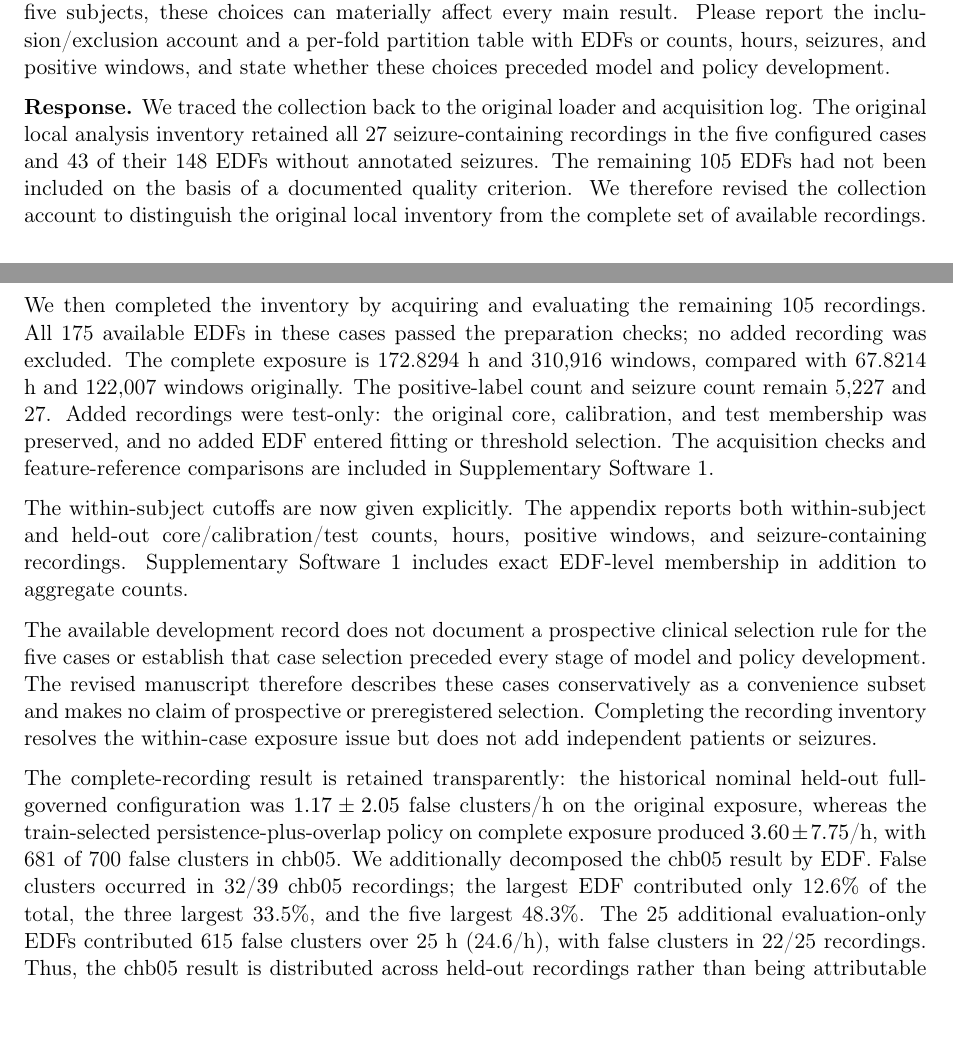
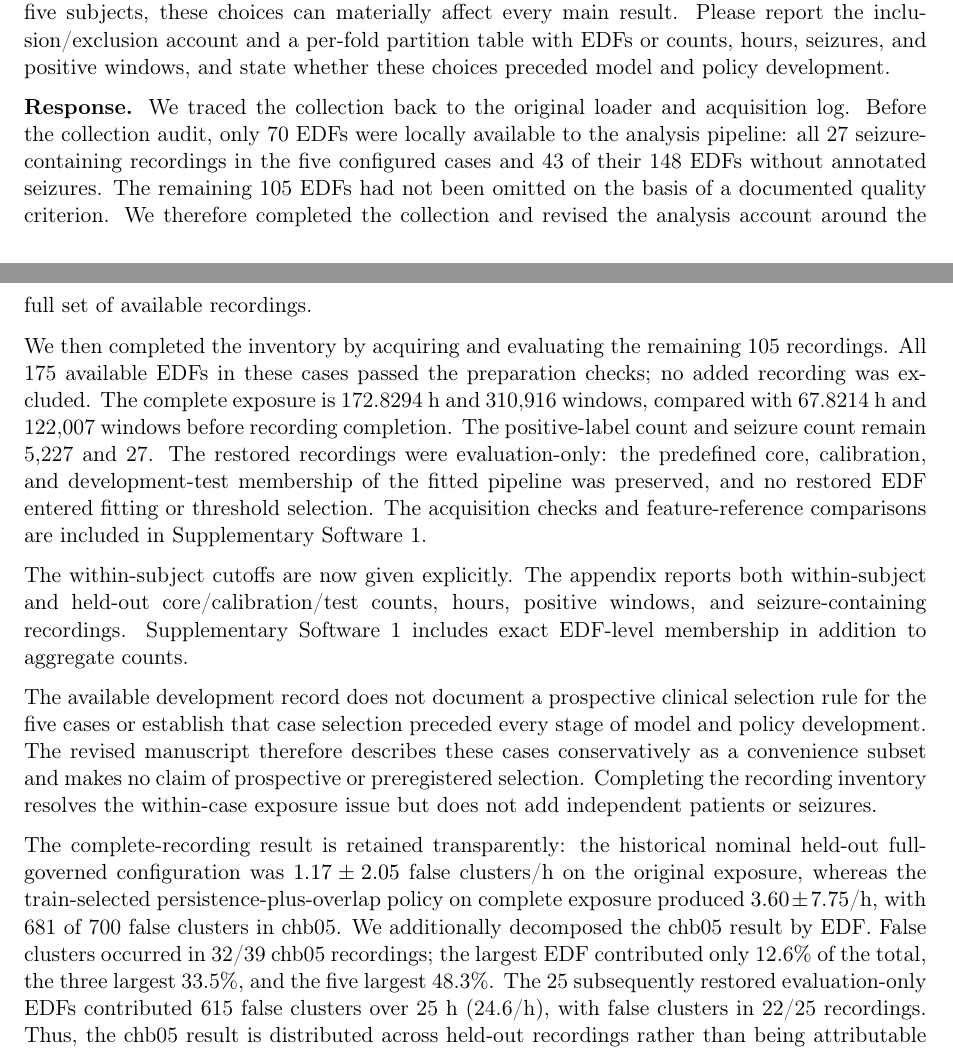
Before and after one commit to squareshorts/xAI-VNS, a LaTeX document (manuscript/response_to_reviewers.tex): two parts of pages 2 and 3 of 8, joined at a grey line, cut so that both start at the same text, the shorter picture padded with empty space. Compiled offline with pdfLaTeX.

Commit message:
Remove misleading inventory wording from reviewer response

```diff
--- a/manuscript/response_to_reviewers.tex
+++ b/manuscript/response_to_reviewers.tex
@@ -39,15 +39,15 @@ The revised table and figures show these trade-offs, and the paired values, all
 
 \textbf{Comment.} Define the cohort and every analysis partition. Section 2.3 and Table 1 name five CHB-MIT subjects but do not explain the source population, eligibility criteria, exclusions, or why these five were chosen. Section 2.4 describes chronological and nested-calibration splitting without giving subject-level cutoffs or the core-model, calibration, and test composition. With five subjects, these choices can materially affect every main result. Please report the inclusion/exclusion account and a per-fold partition table with EDFs or counts, hours, seizures, and positive windows, and state whether these choices preceded model and policy development.
 
-\textbf{Response.} We traced the collection back to the original loader and acquisition log. The original local analysis inventory retained all 27 seizure-containing recordings in the five configured cases and 43 of their 148 EDFs without annotated seizures. The remaining 105 EDFs had not been included on the basis of a documented quality criterion. We therefore revised the collection account to distinguish the original local inventory from the complete set of available recordings.
+\textbf{Response.} We traced the collection back to the original loader and acquisition log. Before the collection audit, only 70 EDFs were locally available to the analysis pipeline: all 27 seizure-containing recordings in the five configured cases and 43 of their 148 EDFs without annotated seizures. The remaining 105 EDFs had not been omitted on the basis of a documented quality criterion. We therefore completed the collection and revised the analysis account around the full set of available recordings.
 
-We then completed the inventory by acquiring and evaluating the remaining 105 recordings. All 175 available EDFs in these cases passed the preparation checks; no added recording was excluded. The complete exposure is 172.8294 h and 310,916 windows, compared with 67.8214 h and 122,007 windows originally. The positive-label count and seizure count remain 5,227 and 27. Added recordings were test-only: the original core, calibration, and test membership was preserved, and no added EDF entered fitting or threshold selection. The acquisition checks and feature-reference comparisons are included in Supplementary Software 1.
+We then completed the inventory by acquiring and evaluating the remaining 105 recordings. All 175 available EDFs in these cases passed the preparation checks; no added recording was excluded. The complete exposure is 172.8294 h and 310,916 windows, compared with 67.8214 h and 122,007 windows before recording completion. The positive-label count and seizure count remain 5,227 and 27. The restored recordings were evaluation-only: the predefined core, calibration, and development-test membership of the fitted pipeline was preserved, and no restored EDF entered fitting or threshold selection. The acquisition checks and feature-reference comparisons are included in Supplementary Software 1.
 
 The within-subject cutoffs are now given explicitly. The appendix reports both within-subject and held-out core/calibration/test counts, hours, positive windows, and seizure-containing recordings. Supplementary Software 1 includes exact EDF-level membership in addition to aggregate counts.
 
 The available development record does not document a prospective clinical selection rule for the five cases or establish that case selection preceded every stage of model and policy development. The revised manuscript therefore describes these cases conservatively as a convenience subset and makes no claim of prospective or preregistered selection. Completing the recording inventory resolves the within-case exposure issue but does not add independent patients or seizures.
 
-The complete-recording result is retained transparently: the historical nominal held-out full-governed configuration was $1.17\pm2.05$ false clusters/h on the original exposure, whereas the train-selected persistence-plus-overlap policy on complete exposure produced $3.60\pm7.75$/h, with 681 of 700 false clusters in chb05. We additionally decomposed the chb05 result by EDF. False clusters occurred in 32/39 chb05 recordings; the largest EDF contributed only 12.6\% of the total, the three largest 33.5\%, and the five largest 48.3\%. The 25 additional evaluation-only EDFs contributed 615 false clusters over 25 h (24.6/h), with false clusters in 22/25 recordings. Thus, the chb05 result is distributed across held-out recordings rather than being attributable to a single anomalous EDF.
+The complete-recording result is retained transparently: the historical nominal held-out full-governed configuration was $1.17\pm2.05$ false clusters/h on the original exposure, whereas the train-selected persistence-plus-overlap policy on complete exposure produced $3.60\pm7.75$/h, with 681 of 700 false clusters in chb05. We additionally decomposed the chb05 result by EDF. False clusters occurred in 32/39 chb05 recordings; the largest EDF contributed only 12.6\% of the total, the three largest 33.5\%, and the five largest 48.3\%. The 25 subsequently restored evaluation-only EDFs contributed 615 false clusters over 25 h (24.6/h), with false clusters in 22/25 recordings. Thus, the chb05 result is distributed across held-out recordings rather than being attributable to a single anomalous EDF.
 
 \textbf{Locations in revised manuscript.} Sections 2.2--2.3 and 2.11; Table 2; Sections 3.3 and 3.7; Table 6; Figure 3; Supplementary Tables 9--10 and targeted robustness diagnostics.
 
```
